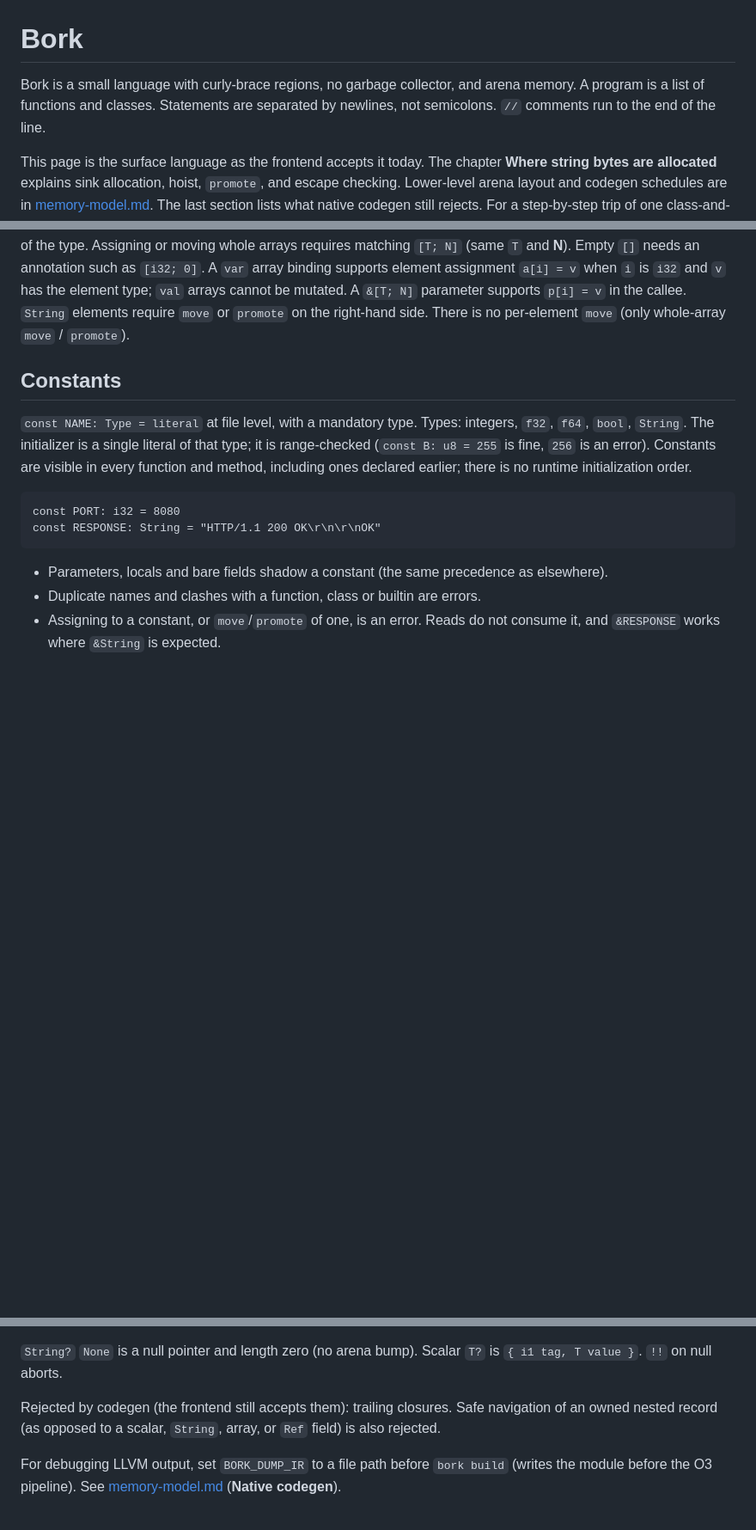
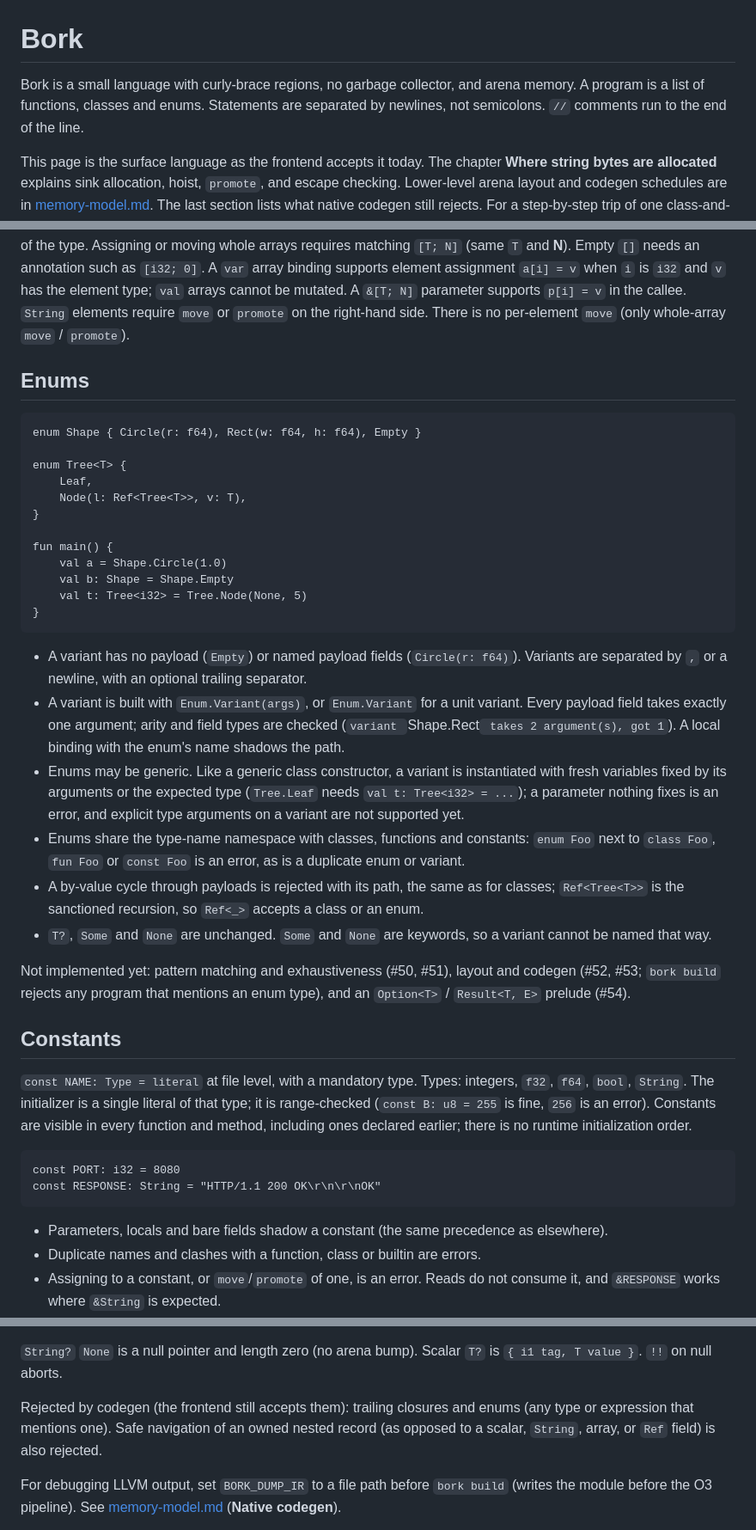
Before and after one commit to andrzejwitkowski/Bork, a Markdown page: docs/language.md, 3 parts joined by grey strips. Shown at 86% size. GitHub-like rendering; blank space fills up the shorter version.

Commit message:
docs: enums in the language reference (#49)
Co-Authored-By: Claude Sonnet 5.5 <noreply@anthropic.com>

````diff
--- a/docs/language.md
+++ b/docs/language.md
@@ -1,6 +1,6 @@
 # Bork
 
-Bork is a small language with curly-brace regions, no garbage collector, and arena memory. A program is a list of functions and classes. Statements are separated by newlines, not semicolons. `//` comments run to the end of the line.
+Bork is a small language with curly-brace regions, no garbage collector, and arena memory. A program is a list of functions, classes and enums. Statements are separated by newlines, not semicolons. `//` comments run to the end of the line.
 
 This page is the surface language as the frontend accepts it today. The chapter **Where string bytes are allocated** explains sink allocation, hoist, `promote`, and escape checking. Lower-level arena layout and codegen schedules are in [memory-model.md](memory-model.md). The last section lists what native codegen still rejects. For a step-by-step trip of one class-and-function program through every compiler phase (in Polish), see [walkthrough-classes-functions.md](walkthrough-classes-functions.md).
 
@@ -102,6 +102,32 @@ cleanup diagrams, see [references.md](references.md).
 `String` and `[T; N]` have one field: `.length` (`i32`, always **N** for arrays of that type). Unknown fields are type errors.
 
 `strongCount(r)` and `weakCount(r)` return the reference counters of the arena a `Ref<T>` points into (diagnostics, see [memory-model.md](memory-model.md#strongcount--weakcount)). `Vec<T>` is a built-in growable array: `Vec<i32>()`, `Vec<String>(16)`; see [memory-model.md](memory-model.md#vect). Array literals use Rust-style brackets: `[1, 2, 3]` has type `[i32; 3]`. Index from zero: `a[i]` on `[T; N]` and on **`&[T; N]`** (including reference parameters). A slice `a[lo..hi]` requires **integer literal** bounds and has type `[T; hi - lo]` (a view of the same buffer, no copy). Codegen uses that length as-is and does not re-check the slice at runtime. An out-of-range slice is a type error. An out-of-range index aborts at runtime, because the index is not part of the type. Assigning or moving whole arrays requires matching `[T; N]` (same `T` and **N**). Empty `[]` needs an annotation such as `[i32; 0]`. A `var` array binding supports element assignment `a[i] = v` when `i` is `i32` and `v` has the element type; `val` arrays cannot be mutated. A `&[T; N]` parameter supports `p[i] = v` in the callee. `String` elements require `move` or `promote` on the right-hand side. There is no per-element `move` (only whole-array `move` / `promote`).
+
+## Enums
+
+```bork
+enum Shape { Circle(r: f64), Rect(w: f64, h: f64), Empty }
+
+enum Tree<T> {
+    Leaf,
+    Node(l: Ref<Tree<T>>, v: T),
+}
+
+fun main() {
+    val a = Shape.Circle(1.0)
+    val b: Shape = Shape.Empty
+    val t: Tree<i32> = Tree.Node(None, 5)
+}
+```
+
+- A variant has no payload (`Empty`) or named payload fields (`Circle(r: f64)`). Variants are separated by `,` or a newline, with an optional trailing separator.
+- A variant is built with `Enum.Variant(args)`, or `Enum.Variant` for a unit variant. Every payload field takes exactly one argument; arity and field types are checked (`variant `Shape.Rect` takes 2 argument(s), got 1`). A local binding with the enum's name shadows the path.
+- Enums may be generic. Like a generic class constructor, a variant is instantiated with fresh variables fixed by its arguments or the expected type (`Tree.Leaf` needs `val t: Tree<i32> = ...`); a parameter nothing fixes is an error, and explicit type arguments on a variant are not supported yet.
+- Enums share the type-name namespace with classes, functions and constants: `enum Foo` next to `class Foo`, `fun Foo` or `const Foo` is an error, as is a duplicate enum or variant.
+- A by-value cycle through payloads is rejected with its path, the same as for classes; `Ref<Tree<T>>` is the sanctioned recursion, so `Ref<_>` accepts a class or an enum.
+- `T?`, `Some` and `None` are unchanged. `Some` and `None` are keywords, so a variant cannot be named that way.
+
+Not implemented yet: pattern matching and exhaustiveness (#50, #51), layout and codegen (#52, #53; `bork build` rejects any program that mentions an enum type), and an `Option<T>` / `Result<T, E>` prelude (#54).
 
 ## Constants
 
@@ -479,7 +505,7 @@ Supported: integer and float arithmetic and comparisons, `for` over `..`, `while
 
 `String?` `None` is a null pointer and length zero (no arena bump). Scalar `T?` is `{ i1 tag, T value }`. `!!` on null aborts.
 
-Rejected by codegen (the frontend still accepts them): trailing closures. Safe navigation of an owned nested record (as opposed to a scalar, `String`, array, or `Ref` field) is also rejected.
+Rejected by codegen (the frontend still accepts them): trailing closures and enums (any type or expression that mentions one). Safe navigation of an owned nested record (as opposed to a scalar, `String`, array, or `Ref` field) is also rejected.
 
 For debugging LLVM output, set `BORK_DUMP_IR` to a file path before `bork build` (writes the module before the O3 pipeline). See [memory-model.md](memory-model.md) (**Native codegen**).
 
````
